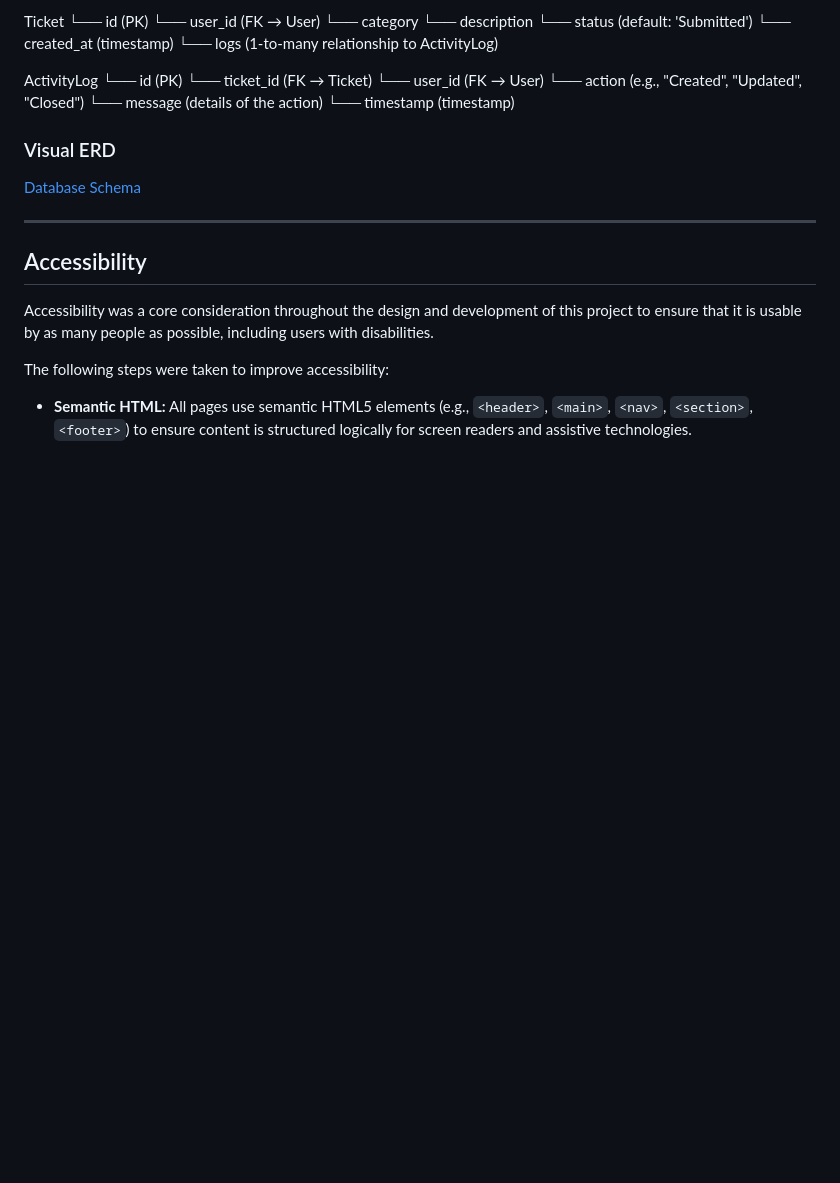
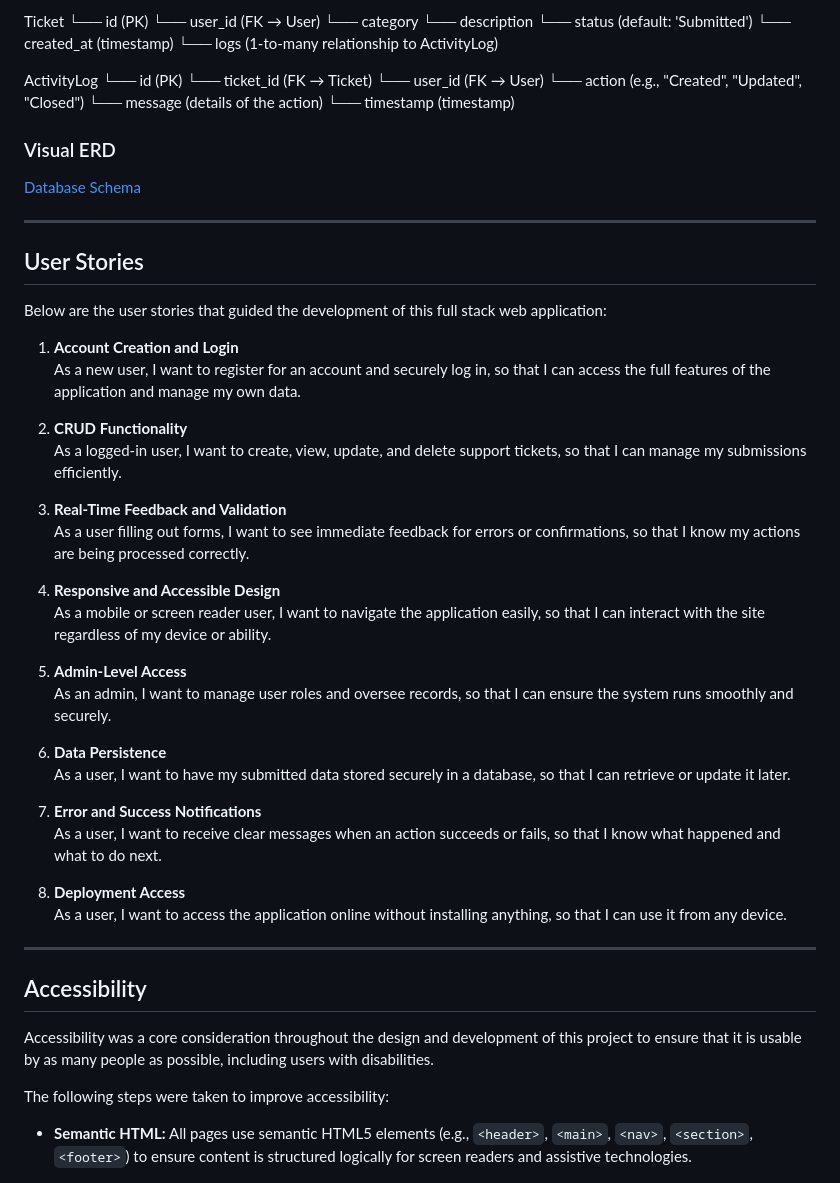
Before and after one commit to mr-aust1n/milestone-project-three, a Markdown page: README.md, the part around the change. Rendered like a GitHub page; blank space fills up the shorter version.

Commit message:
UPDATE: Readme
I have added user stories

```diff
--- a/README.md
+++ b/README.md
@@ -156,6 +156,35 @@ ActivityLog
  [Database Schema](static/images/database_schema.png)
 
 ---
+
+## User Stories
+
+Below are the user stories that guided the development of this full stack web application:
+
+1. **Account Creation and Login**
+   As a new user, I want to register for an account and securely log in, so that I can access the full features of the application and manage my own data.
+
+2. **CRUD Functionality**
+   As a logged-in user, I want to create, view, update, and delete support tickets, so that I can manage my submissions efficiently.
+
+3. **Real-Time Feedback and Validation**
+   As a user filling out forms, I want to see immediate feedback for errors or confirmations, so that I know my actions are being processed correctly.
+
+4. **Responsive and Accessible Design**
+   As a mobile or screen reader user, I want to navigate the application easily, so that I can interact with the site regardless of my device or ability.
+
+5. **Admin-Level Access**
+   As an admin, I want to manage user roles and oversee records, so that I can ensure the system runs smoothly and securely.
+
+6. **Data Persistence**
+   As a user, I want to have my submitted data stored securely in a database, so that I can retrieve or update it later.
+
+7. **Error and Success Notifications**
+   As a user, I want to receive clear messages when an action succeeds or fails, so that I know what happened and what to do next.
+
+8. **Deployment Access**
+   As a user, I want to access the application online without installing anything, so that I can use it from any device.
+ ---
 
 ## Accessibility
 
```
